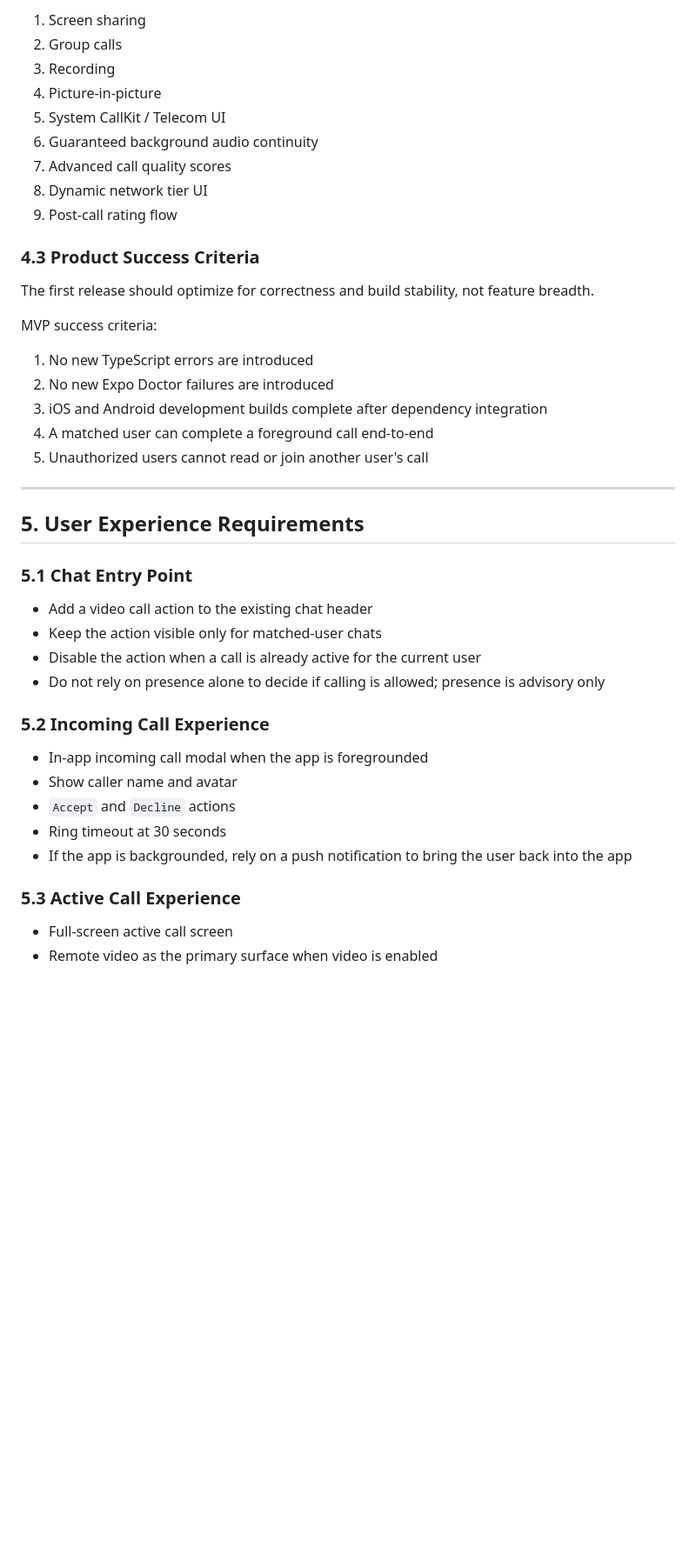
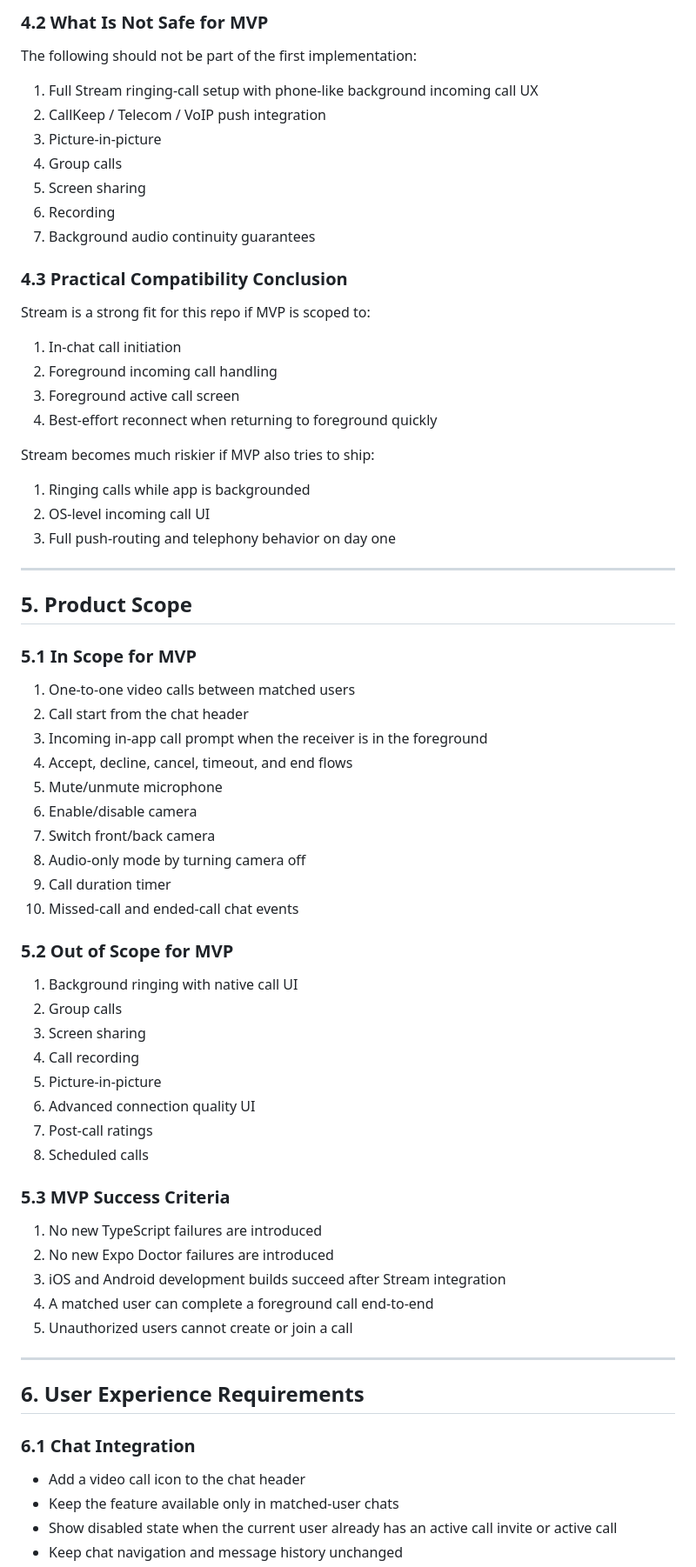
Before and after one commit to x-desu/skill_swap_app, a Markdown page: docs/VIDEO_CALL_SRS.md, the part around one of its changes. Shown at 87% size. GitHub-like rendering; blank space fills up the shorter version.

```diff
--- a/docs/VIDEO_CALL_SRS.md
+++ b/docs/VIDEO_CALL_SRS.md
@@ -127,45 +97,73 @@ Do not add in MVP unless a specific need is proven:
 
-1. Screen sharing
-2. Group calls
-3. Recording
-4. Picture-in-picture
-5. System CallKit / Telecom UI
-6. Guaranteed background audio continuity
-7. Advanced call quality scores
-8. Dynamic network tier UI
-9. Post-call rating flow
+### 4.2 What Is Not Safe for MVP
 
-### 4.3 Product Success Criteria
+The following should not be part of the first implementation:
 
-The first release should optimize for correctness and build stability, not feature breadth.
+1. Full Stream ringing-call setup with phone-like background incoming call UX
+2. CallKeep / Telecom / VoIP push integration
+3. Picture-in-picture
+4. Group calls
+5. Screen sharing
+6. Recording
+7. Background audio continuity guarantees
 
-MVP success criteria:
-1. No new TypeScript errors are introduced
-2. No new Expo Doctor failures are introduced
-3. iOS and Android development builds complete after dependency integration
-4. A matched user can complete a foreground call end-to-end
-5. Unauthorized users cannot read or join another user's call
+### 4.3 Practical Compatibility Conclusion
+
+Stream is a strong fit for this repo if MVP is scoped to:
+1. In-chat call initiation
+2. Foreground incoming call handling
+3. Foreground active call screen
+4. Best-effort reconnect when returning to foreground quickly
+
+Stream becomes much riskier if MVP also tries to ship:
+1. Ringing calls while app is backgrounded
+2. OS-level incoming call UI
+3. Full push-routing and telephony behavior on day one
 
 ---
 
-## 5. User Experience Requirements
+## 5. Product Scope
 
-### 5.1 Chat Entry Point
+### 5.1 In Scope for MVP
 
-- Add a video call action to the existing chat header
-- Keep the action visible only for matched-user chats
-- Disable the action when a call is already active for the current user
-- Do not rely on presence alone to decide if calling is allowed; presence is advisory only
+1. One-to-one video calls between matched users
+2. Call start from the chat header
+3. Incoming in-app call prompt when the receiver is in the foreground
+4. Accept, decline, cancel, timeout, and end flows
+5. Mute/unmute microphone
+6. Enable/disable camera
+7. Switch front/back camera
+8. Audio-only mode by turning camera off
+9. Call duration timer
+10. Missed-call and ended-call chat events
 
-### 5.2 Incoming Call Experience
+### 5.2 Out of Scope for MVP
 
-- In-app incoming call modal when the app is foregrounded
-- Show caller name and avatar
-- `Accept` and `Decline` actions
-- Ring timeout at 30 seconds
-- If the app is backgrounded, rely on a push notification to bring the user back into the app
+1. Background ringing with native call UI
+2. Group calls
+3. Screen sharing
+4. Call recording
+5. Picture-in-picture
+6. Advanced connection quality UI
+7. Post-call ratings
+8. Scheduled calls
 
-### 5.3 Active Call Experience
+### 5.3 MVP Success Criteria
 
-- Full-screen active call screen
-- Remote video as the primary surface when video is enabled
+1. No new TypeScript failures are introduced
+2. No new Expo Doctor failures are introduced
+3. iOS and Android development builds succeed after Stream integration
+4. A matched user can complete a foreground call end-to-end
+5. Unauthorized users cannot create or join a call
+
+---
+
+## 6. User Experience Requirements
+
+### 6.1 Chat Integration
+
+- Add a video call icon to the chat header
+- Keep the feature available only in matched-user chats
+- Show disabled state when the current user already has an active call invite or active call
+- Keep chat navigation and message history unchanged
+
```
Also changed, not shown: other parts of docs/VIDEO_CALL_SRS.md (+334 -272 lines).
